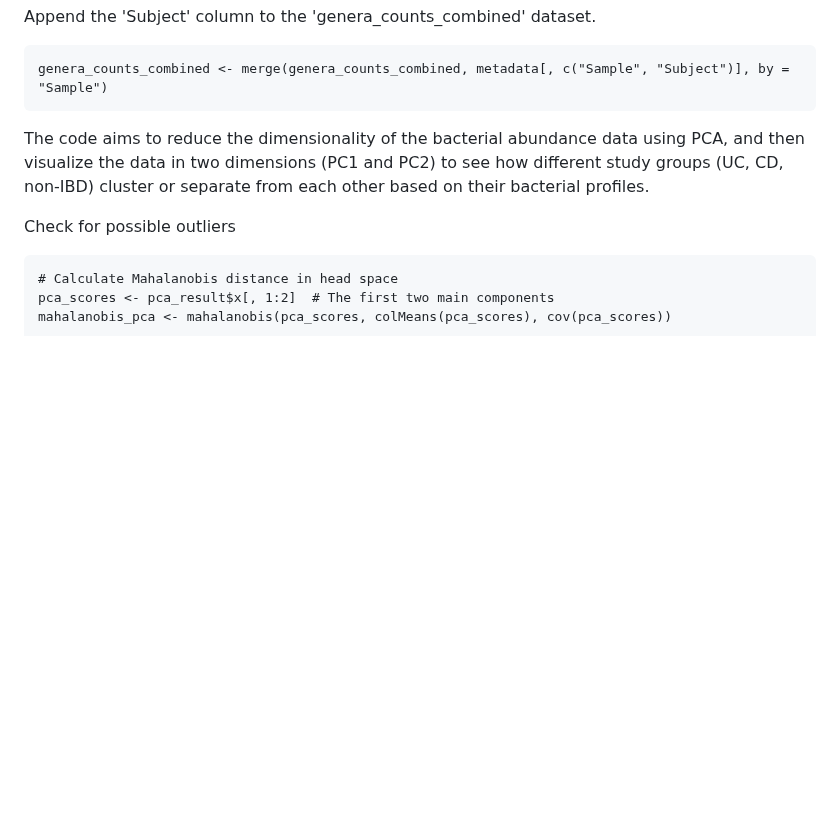
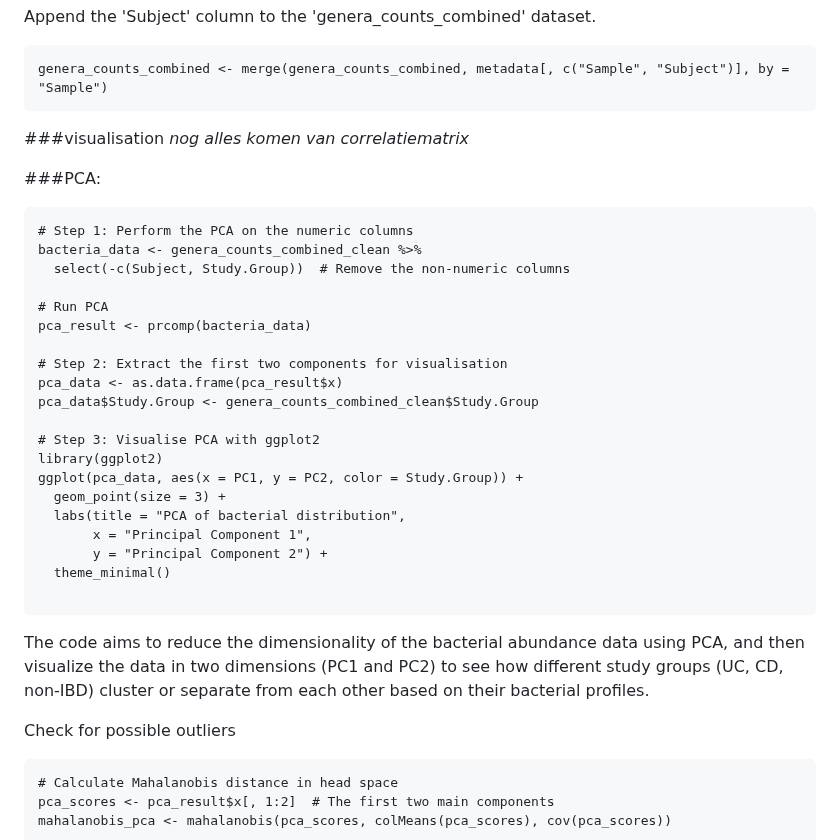
Before and after one commit to flvossen/data-project-group-19, a Markdown page: README.md, the part around the change. Drawn GitHub-style; blank space fills up the shorter version.

````diff
--- a/README.md
+++ b/README.md
@@ -485,12 +485,32 @@ Append the 'Subject' column to the 'genera_counts_combined' dataset.
 ```{r}
 genera_counts_combined <- merge(genera_counts_combined, metadata[, c("Sample", "Subject")], by = "Sample")
 ```
+###visualisation
+_nog alles komen van correlatiematrix_
 
+###PCA:
+```{r}
+# Step 1: Perform the PCA on the numeric columns
+bacteria_data <- genera_counts_combined_clean %>%
+  select(-c(Subject, Study.Group))  # Remove the non-numeric columns
 
+# Run PCA
+pca_result <- prcomp(bacteria_data)
 
+# Step 2: Extract the first two components for visualisation
+pca_data <- as.data.frame(pca_result$x)
+pca_data$Study.Group <- genera_counts_combined_clean$Study.Group
 
+# Step 3: Visualise PCA with ggplot2
+library(ggplot2)
+ggplot(pca_data, aes(x = PC1, y = PC2, color = Study.Group)) +
+  geom_point(size = 3) +
+  labs(title = "PCA of bacterial distribution",
+       x = "Principal Component 1",
+       y = "Principal Component 2") +
+  theme_minimal()
 
-
+```
 The code aims to reduce the dimensionality of the bacterial abundance data using PCA, and then visualize the data in two dimensions (PC1 and PC2) to see how different study groups (UC, CD, non-IBD) cluster or separate from each other based on their bacterial profiles.
 
 Check for possible outliers
````
